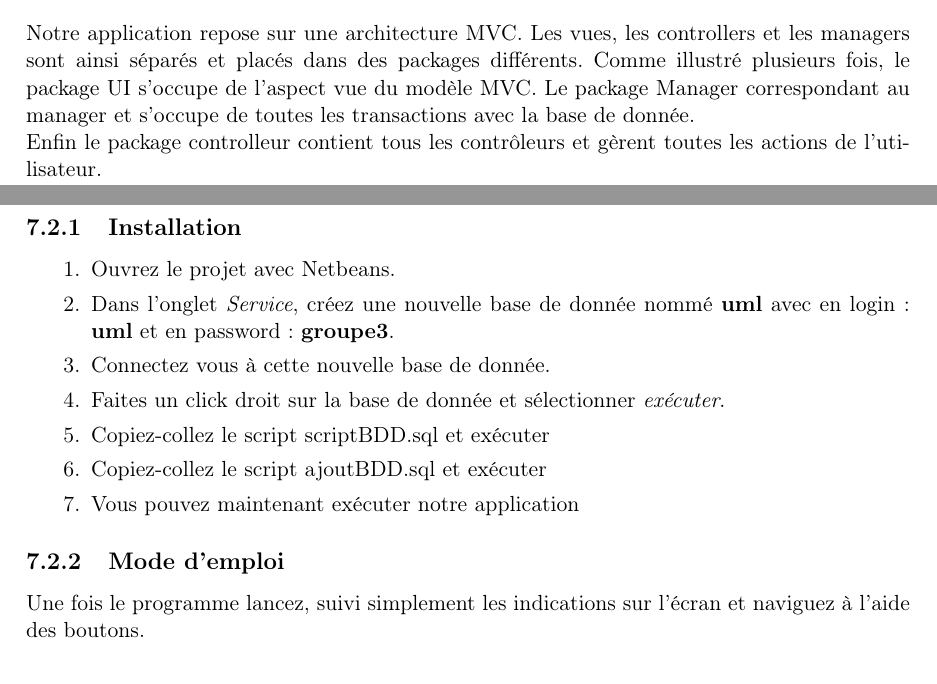
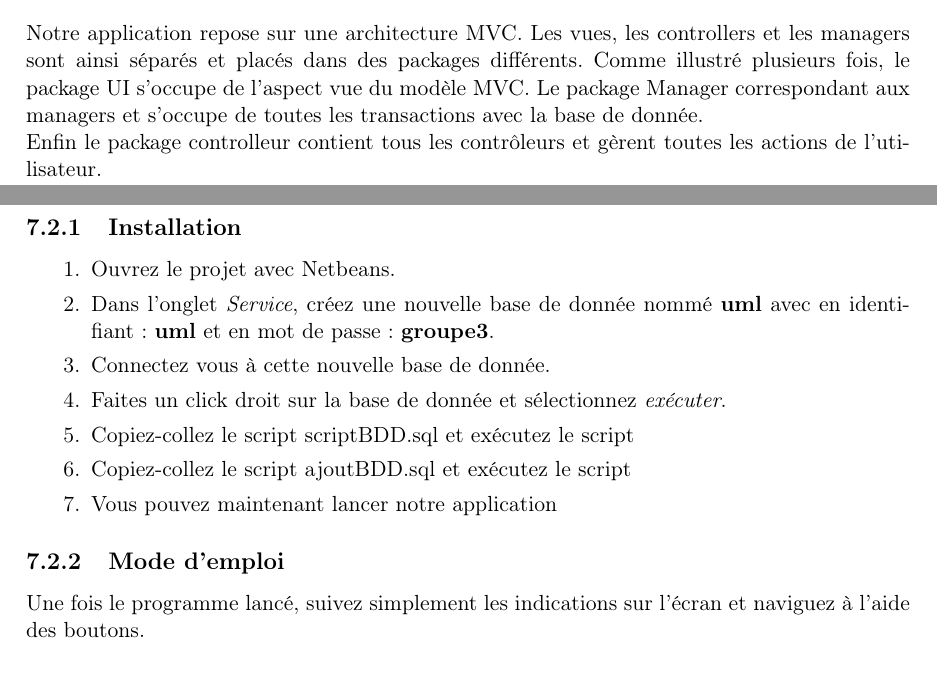
Before and after one commit to booster14/UML-Stock-Gestion, a LaTeX document (Rapport/Rapport.tex, which reads Rapport/conception.tex, Rapport/implementation.tex): two parts of pages 27 and 32 of 33 before the commit and two parts of pages 26 and 31 of 32 after it, joined at a grey line, cut so that both start at the same text. Compiled offline with pdfLaTeX.

Commit message:
Mise à jour du Rapport  + README

```diff
--- a/Rapport/conception.tex
+++ b/Rapport/conception.tex
@@ -95,6 +91,6 @@ Quentin ?
 \section{Architecture du projet: approche MVC}
 Notre application repose sur une architecture MVC. Les vues, les controllers et les managers sont ainsi séparés et placés dans des packages différents.
 Comme illustré plusieurs fois, le package UI s'occupe de l'aspect vue du modèle MVC.
-Le package Manager correspondant au manager et s'occupe de toutes les transactions avec la base de donnée.
+Le package Manager correspondant aux managers et s'occupe de toutes les transactions avec la base de donnée.
 
 Enfin le package controlleur contient tous les contrôleurs et gèrent toutes les actions de l'utilisateur.
--- a/Rapport/implementation.tex
+++ b/Rapport/implementation.tex
@@ -34,16 +34,16 @@ Ci-dessous quelque impression de l'implémentation :
 \subsection{Installation}
 \begin{enumerate}
 	\item Ouvrez le projet avec Netbeans.
-	\item Dans l'onglet \textit{Service}, créez une nouvelle base de donnée nommé \textbf{uml} avec en login : \textbf{uml} et en password : \textbf{groupe3}.
+	\item Dans l'onglet \textit{Service}, créez une nouvelle base de donnée nommé \textbf{uml} avec en identifiant : \textbf{uml} et en mot de passe : \textbf{groupe3}.
 	\item Connectez vous à cette nouvelle base de donnée.
-	\item Faites un click droit sur la base de donnée et sélectionner \textit{exécuter}.
-	\item Copiez-collez le script scriptBDD.sql et exécuter
-	\item Copiez-collez le script ajoutBDD.sql et exécuter
-	\item Vous pouvez maintenant exécuter notre application
+	\item Faites un click droit sur la base de donnée et sélectionnez \textit{exécuter}.
+	\item Copiez-collez le script scriptBDD.sql et exécutez le script
+	\item Copiez-collez le script ajoutBDD.sql et exécutez le script
+	\item Vous pouvez maintenant lancer notre application
 \end{enumerate}
 
 \subsection{Mode d'emploi}
-Une fois le programme lancez, suivi simplement les indications sur l'écran et naviguez à l'aide des boutons.
+Une fois le programme lancé, suivez simplement les indications sur l'écran et naviguez à l'aide des boutons.
 
 \section{Bilan de l'état du projet}
 Notre solution remplie auourd'hui toutes les exigences du cahier des charges. Cependant il est envisageable d'imaginer d'autres possibilités.
```
Also changed, not shown: README.md, Rapport/Rapport.pdf, Rapport/conception.tex (10 more changed lines), Rapport/implementation.tex (4 more changed lines).
